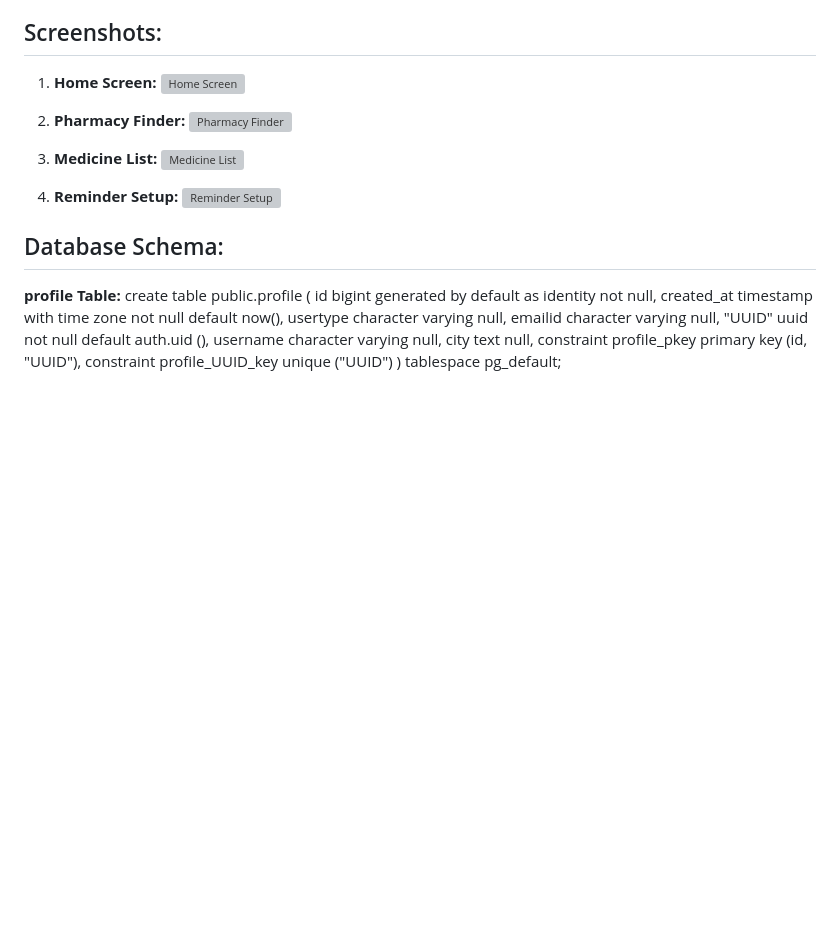
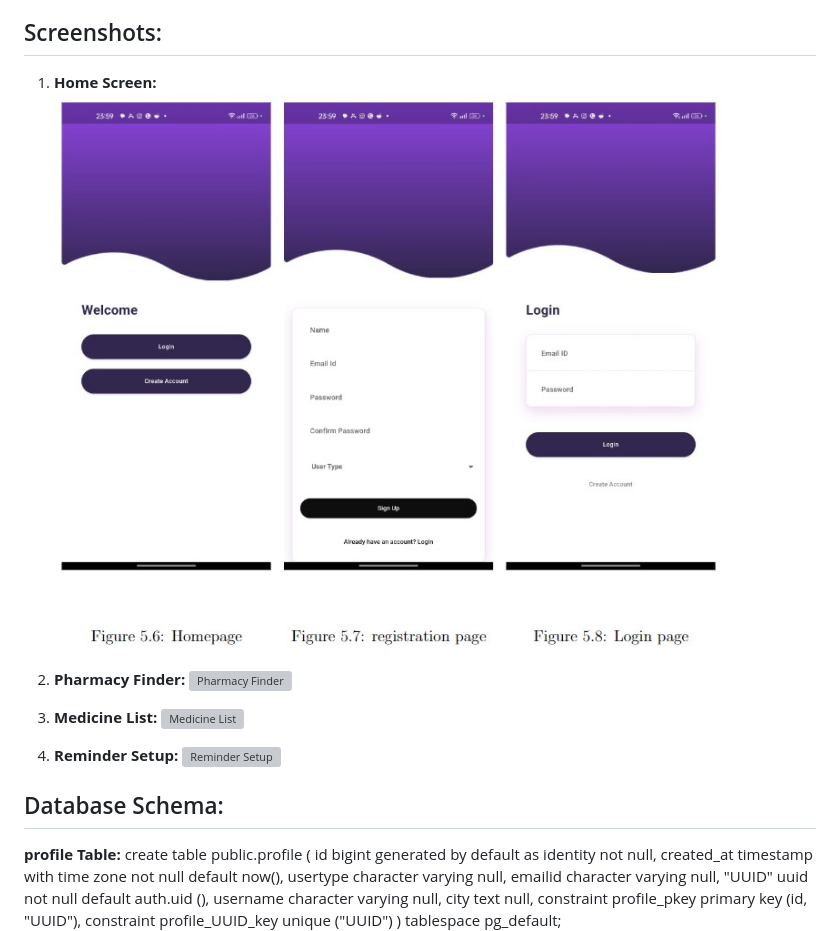
Before and after one commit to sreyas-sc/PharMap, a Markdown page: README.md, the part around the change. Drawn GitHub-style; blank space fills up the shorter version; grey boxes are pictures that could not be loaded.

```diff
--- a/README.md
+++ b/README.md
@@ -16,7 +16,7 @@ A few resources to get you started if this is your first Flutter project:
 ## Screenshots:
 
 1. **Home Screen:**
-   ![Home Screen](images/home-screen-screenshot.png)
+   ![Home Screen](assets/images/ss1.jpg)
 
 2. **Pharmacy Finder:**
    ![Pharmacy Finder](images/pharmacy-finder-screenshot.png)
```
